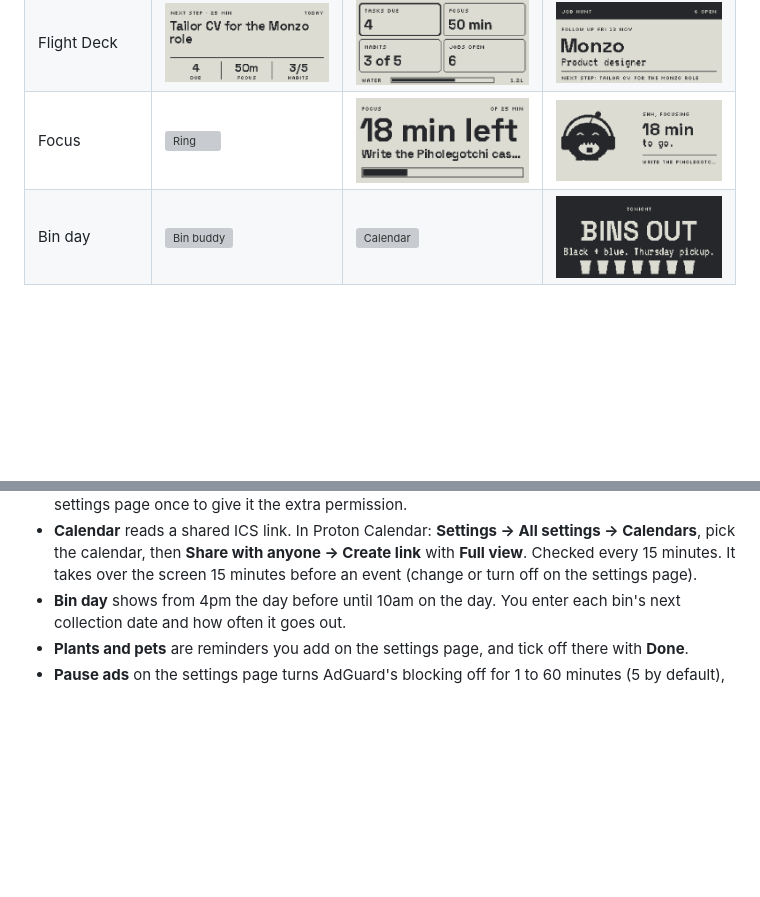
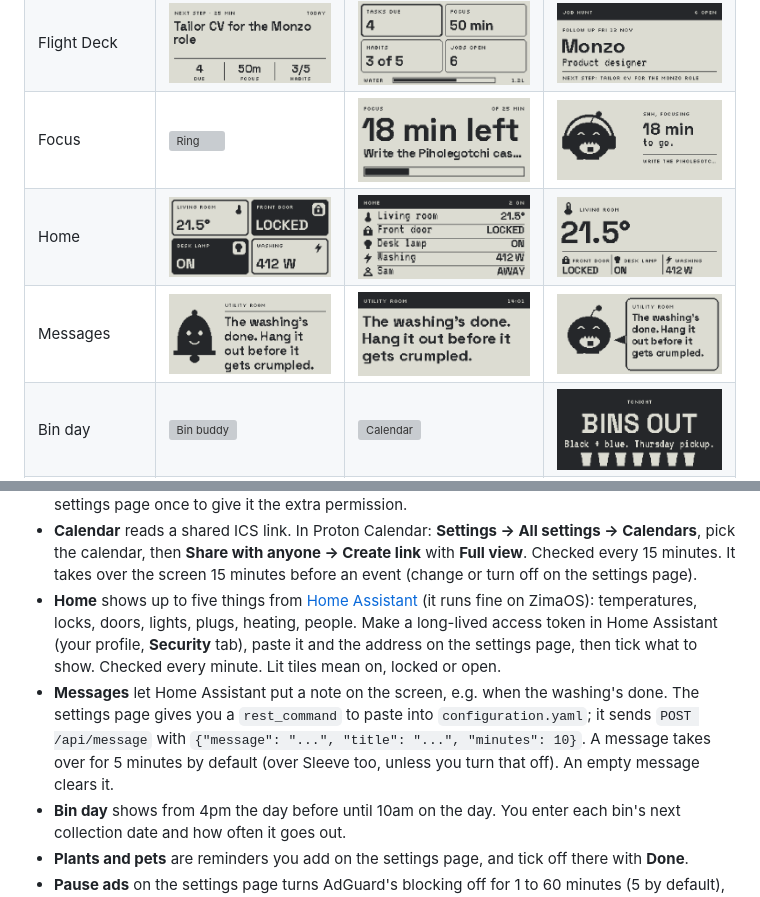
Before and after one commit to tlowndes/Piholegotchi, a Markdown page: README.md, 2 parts joined by grey strips. GitHub-like rendering; pictures changed too: docs/screens/home-a.png (added), docs/screens/home-b.png (added), docs/screens/home-c.png (added); blank space fills up the shorter version; grey boxes are pictures that could not be loaded.

```diff
--- a/README.md
+++ b/README.md
@@ -48,6 +48,8 @@ Each has three styles, picked on the settings page. Bins and reminders only show
 | On repeat | <img src="docs/screens/repeat-a.png" width="250" alt="Cover"> | <img src="docs/screens/repeat-b.png" width="250" alt="Top 5"> | <img src="docs/screens/repeat-c.png" width="250" alt="Artist"> |
 | Flight Deck | <img src="docs/screens/deck-a.png" width="250" alt="Next step"> | <img src="docs/screens/deck-b.png" width="250" alt="Tiles"> | <img src="docs/screens/deck-c.png" width="250" alt="Job hunt"> |
 | Focus | <img src="docs/screens/focus-a.png" width="250" alt="Ring"> | <img src="docs/screens/focus-b.png" width="250" alt="Bar"> | <img src="docs/screens/focus-c.png" width="250" alt="Muncher"> |
+| Home | <img src="docs/screens/home-a.png" width="250" alt="Tiles"> | <img src="docs/screens/home-b.png" width="250" alt="List"> | <img src="docs/screens/home-c.png" width="250" alt="Big one"> |
+| Messages | <img src="docs/screens/message-a.png" width="250" alt="Bell"> | <img src="docs/screens/message-b.png" width="250" alt="Banner"> | <img src="docs/screens/message-c.png" width="250" alt="Muncher"> |
 | Bin day | <img src="docs/screens/bins-a.png" width="250" alt="Bin buddy"> | <img src="docs/screens/bins-b.png" width="250" alt="Calendar"> | <img src="docs/screens/bins-c.png" width="250" alt="Loud"> |
 | Plants and pets | <img src="docs/screens/reminders-a.png" width="250" alt="Thirsty plant"> | <img src="docs/screens/reminders-b.png" width="250" alt="Checklist"> | <img src="docs/screens/reminders-c.png" width="250" alt="Sticky note"> |
 | Night mode | <img src="docs/screens/night-a.png" width="250" alt="Tucked in"> | <img src="docs/screens/night-b.png" width="250" alt="Moon"> | <img src="docs/screens/night-c.png" width="250" alt="Night sky"> |
@@ -59,6 +61,8 @@ Each has three styles, picked on the settings page. Bins and reminders only show
 - **Biggest snack** is the domain AdGuard blocked most over its stats window, from the same stats as the Muncher.
 - **On repeat** is your most played on Spotify over the last four weeks (Spotify's shortest window), checked every 6 hours. If you connected Spotify before this was added, tap **Reconnect** on the settings page once to give it the extra permission.
 - **Calendar** reads a shared ICS link. In Proton Calendar: **Settings → All settings → Calendars**, pick the calendar, then **Share with anyone → Create link** with **Full view**. Checked every 15 minutes. It takes over the screen 15 minutes before an event (change or turn off on the settings page).
+- **Home** shows up to five things from [Home Assistant](https://www.home-assistant.io) (it runs fine on ZimaOS): temperatures, locks, doors, lights, plugs, heating, people. Make a long-lived access token in Home Assistant (your profile, **Security** tab), paste it and the address on the settings page, then tick what to show. Checked every minute. Lit tiles mean on, locked or open.
+- **Messages** let Home Assistant put a note on the screen, e.g. when the washing's done. The settings page gives you a `rest_command` to paste into `configuration.yaml`; it sends `POST /api/message` with `{"message": "...", "title": "...", "minutes": 10}`. A message takes over for 5 minutes by default (over Sleeve too, unless you turn that off). An empty message clears it.
 - **Bin day** shows from 4pm the day before until 10am on the day. You enter each bin's next collection date and how often it goes out.
 - **Plants and pets** are reminders you add on the settings page, and tick off there with **Done**.
 - **Pause ads** on the settings page turns AdGuard's blocking off for 1 to 60 minutes (5 by default), handy for getting past a blocked link. AdGuard turns it back on by itself. Needs AdGuard Home v0.107.27 or newer.
```
Also changed, not shown: 7 other files.
